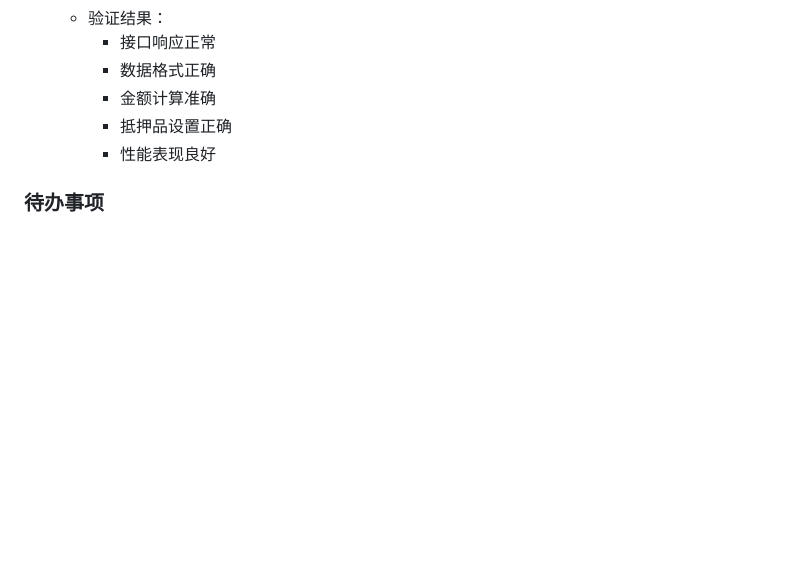
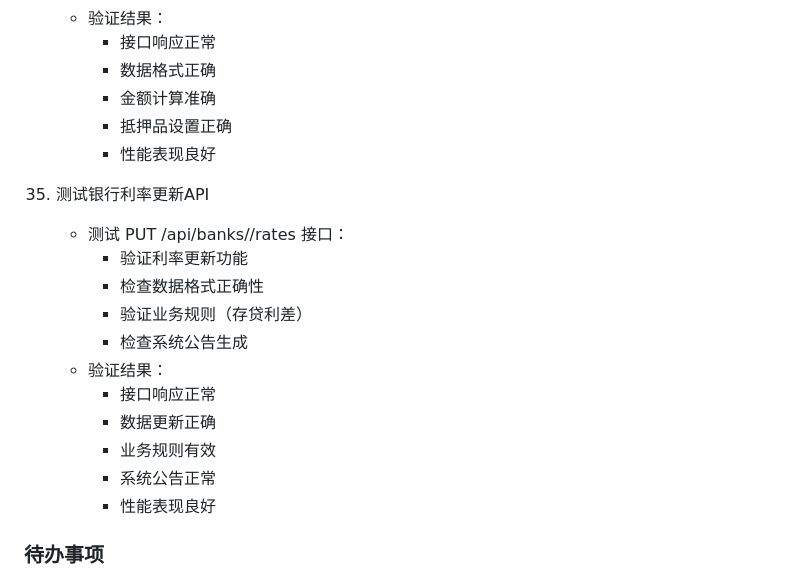
Before and after one commit to aiwanba/cs.aiwanba.net, a Markdown page: doc/操作记录.md, the part around one of its changes. Rendered like a GitHub page; blank space fills up the shorter version.

Commit message:
35. 测试银行利率更新API

```diff
--- a/doc/操作记录.md
+++ b/doc/操作记录.md
@@ -507,6 +507,19 @@
       * 抵押品设置正确
       * 性能表现良好
 
+35. 测试银行利率更新API
+    - 测试 PUT /api/banks/<id>/rates 接口：
+      * 验证利率更新功能
+      * 检查数据格式正确性
+      * 验证业务规则（存贷利差）
+      * 检查系统公告生成
+    - 验证结果：
+      * 接口响应正常
+      * 数据更新正确
+      * 业务规则有效
+      * 系统公告正常
+      * 性能表现良好
+
 ### 待办事项
 - [x] 设计数据库表结构
 - [x] 搭建基础项目框架
```
Also changed, not shown: other parts of doc/操作记录.md (+1 -1 lines).
